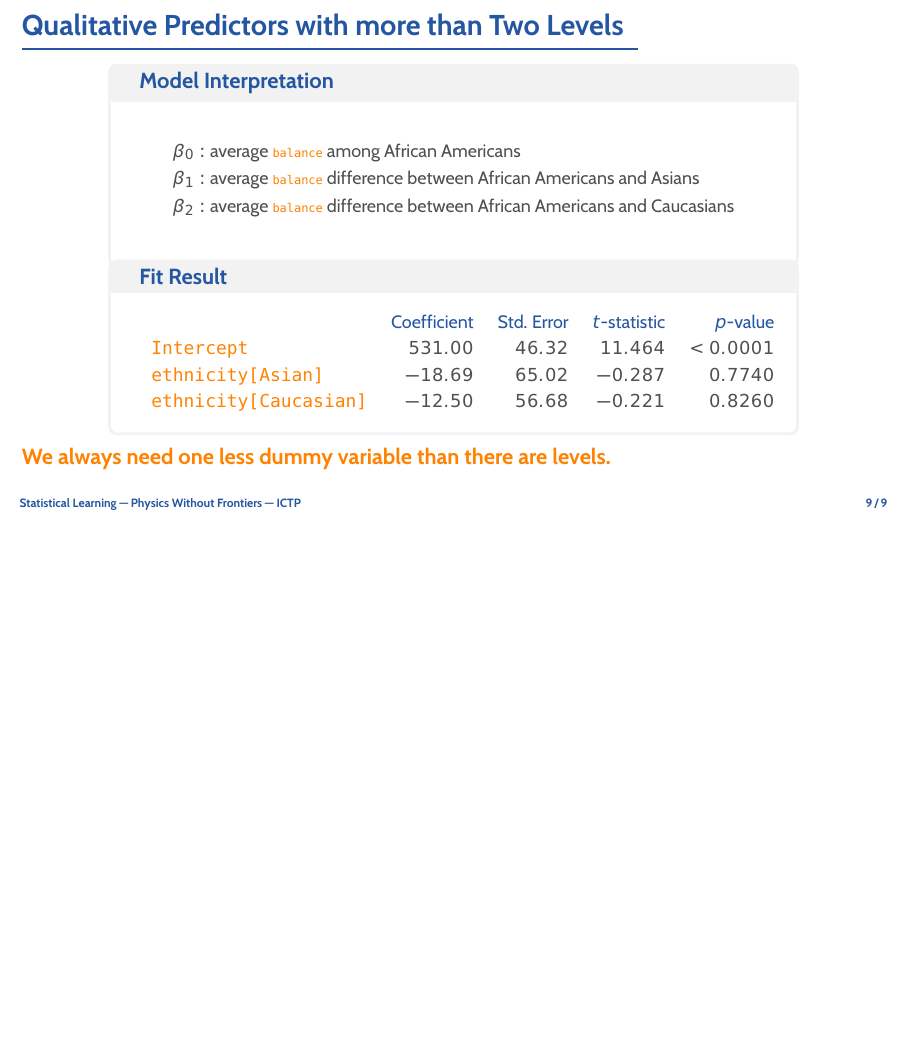
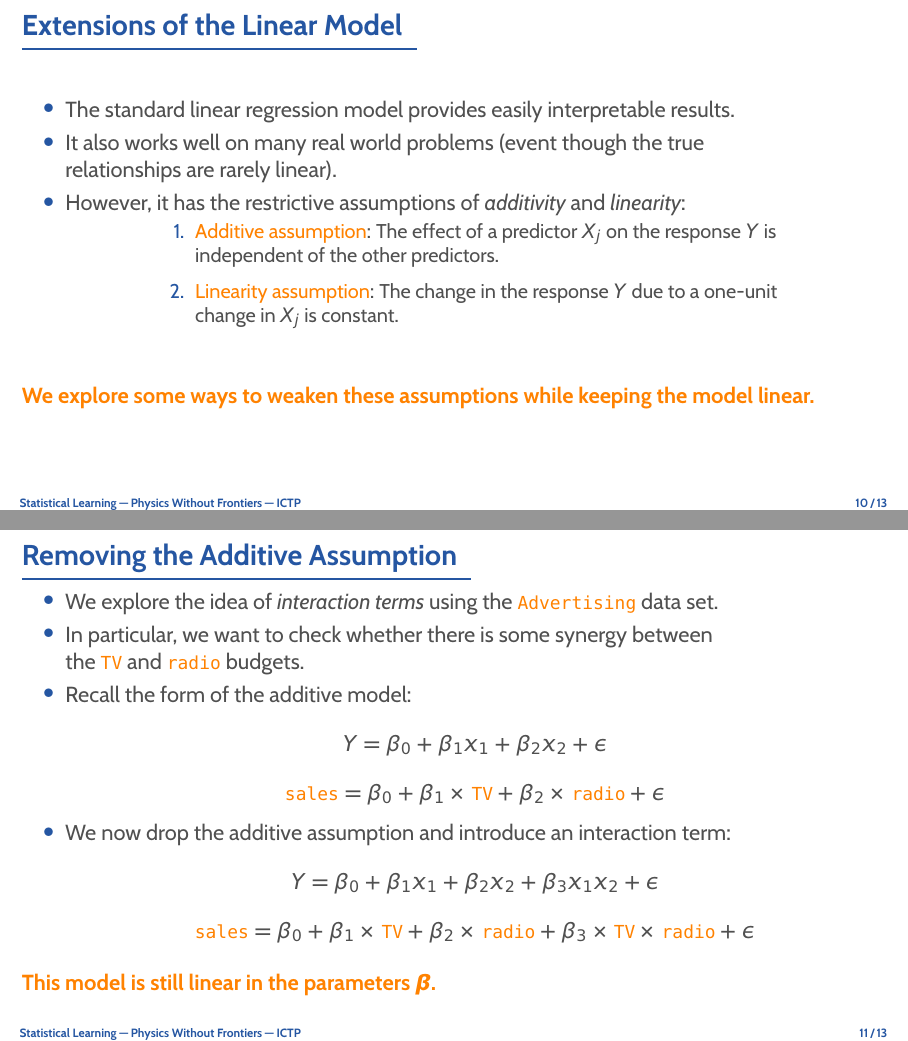
Before and after one commit to rinnert/statlearning-python-pwf, LaTeX slides (lectures/latex/lecture_03_3_linear_regression.tex): page 10 of 10 before the commit and pages 11 and 12 of 14 after it, the two joined at a grey line, the shorter picture padded with empty space. Compiled offline with pdfLaTeX.

Commit message:
More slides for lecture 3, part 3.

```diff
--- a/lectures/latex/lecture_03_3_linear_regression.tex
+++ b/lectures/latex/lecture_03_3_linear_regression.tex
@@ -194,3 +194,48 @@
 	\bl{We always need one less dummy variable than there are levels.}
 \end{frame}
 
+\begin{frame}{Extensions of the Linear Model}
+	\begin{itemize}
+		\item The standard linear regression model provides easily interpretable results.
+		\item It also works well on many real world problems (event though the true\\
+			relationships are rarely linear).
+		\item However, it has the restrictive assumptions of \e{additivity} and \e{linearity}:
+			\begin{cpage}
+				\begin{enumerate}
+					\item {\orange Additive assumption}: The effect of a predictor $X_j$ on the response $Y$
+						is independent of the other predictors.
+					\item {\orange Linearity assumption}: The change in the response $Y$ due to a one-unit
+						change in $X_j$ is constant.
+				\end{enumerate}
+			\end{cpage}
+	\end{itemize}
+	\bl{We explore some ways to weaken these assumptions while keeping the model linear.}
+\end{frame}
+
+\begin{frame}{Removing the Additive Assumption}
+	\begin{itemize}
+		\item We explore the idea of \e{interaction terms} using the \dat{Advertising} data set.
+		\item In particular, we want to check whether there is some synergy between\\
+			the \dat{TV} and \dat{radio} budgets.
+		\item Recall the form of the additive model:
+			\[
+				Y = \beta_0 + \beta_1 x_1 + \beta_2 x_2 + \epsilon
+			\]
+			\[
+				\mdat{sales} = \beta_0 + \beta_1\times\mdat{TV} + \beta_2\times\mdat{radio} + \epsilon
+			\]
+		\item We now drop the additive assumption and introduce an interaction term:
+			\[
+				Y = \beta_0 + \beta_1 x_1 + \beta_2 x_2 + \beta_3 x_1 x_2+ \epsilon
+			\]
+			\[
+				\mdat{sales} = \beta_0
+				+ \beta_1\times\mdat{TV}
+				+ \beta_2\times\mdat{radio}
+				+ \beta_3\times\mdat{TV}\times\mdat{radio} + \epsilon
+			\]
+	\end{itemize}
+	\bl{This model is still linear in the parameters $\bm{\beta}$.}
+\end{frame}
+
+\begin{frame}{Removing the Additive Assumption}
@@ -196,0 +271 @@
+\begin{frame}{Removing the Additive Assumption}
```
Also changed, not shown: lectures/latex/lecture_03_3_linear_regression.tex (40 more changed lines).
